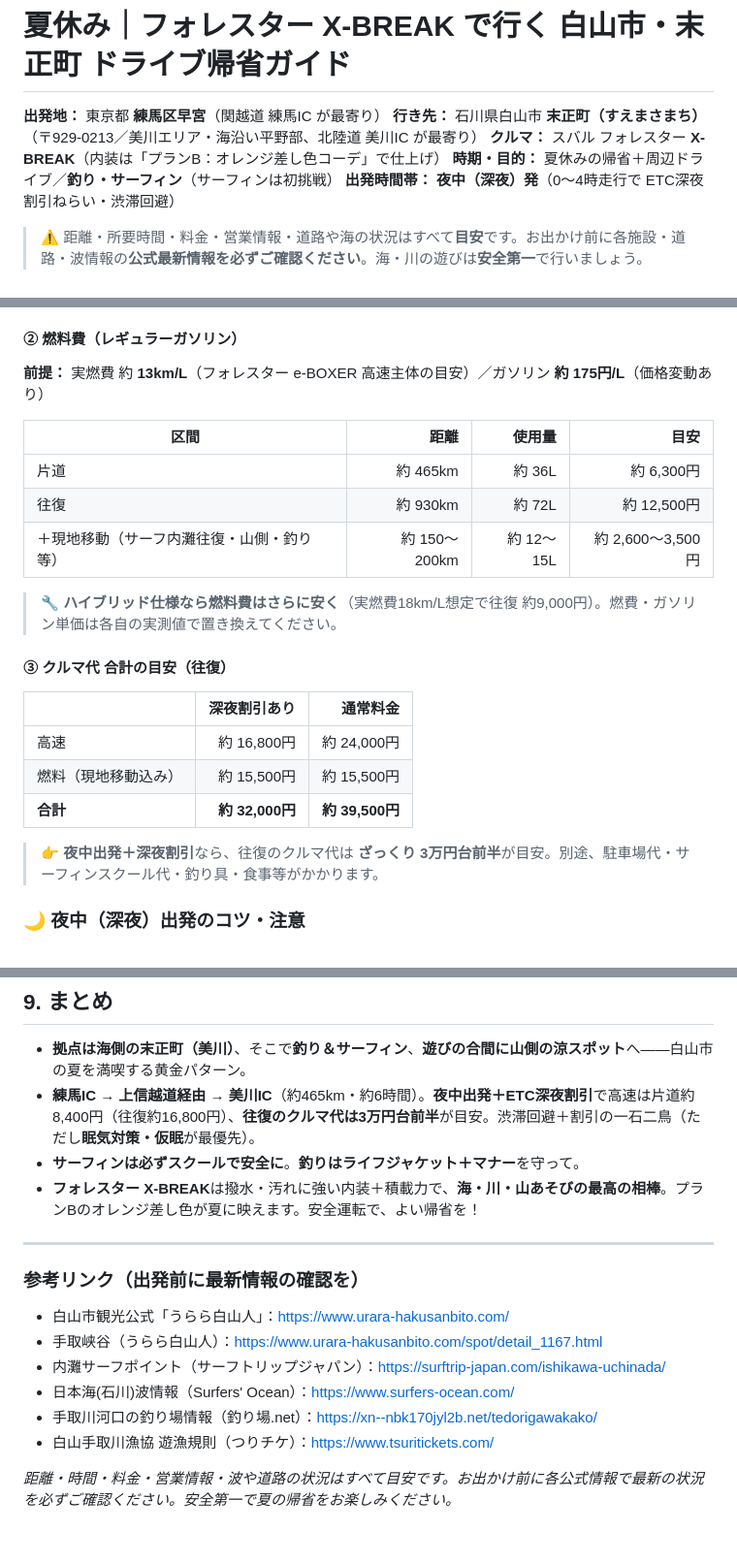
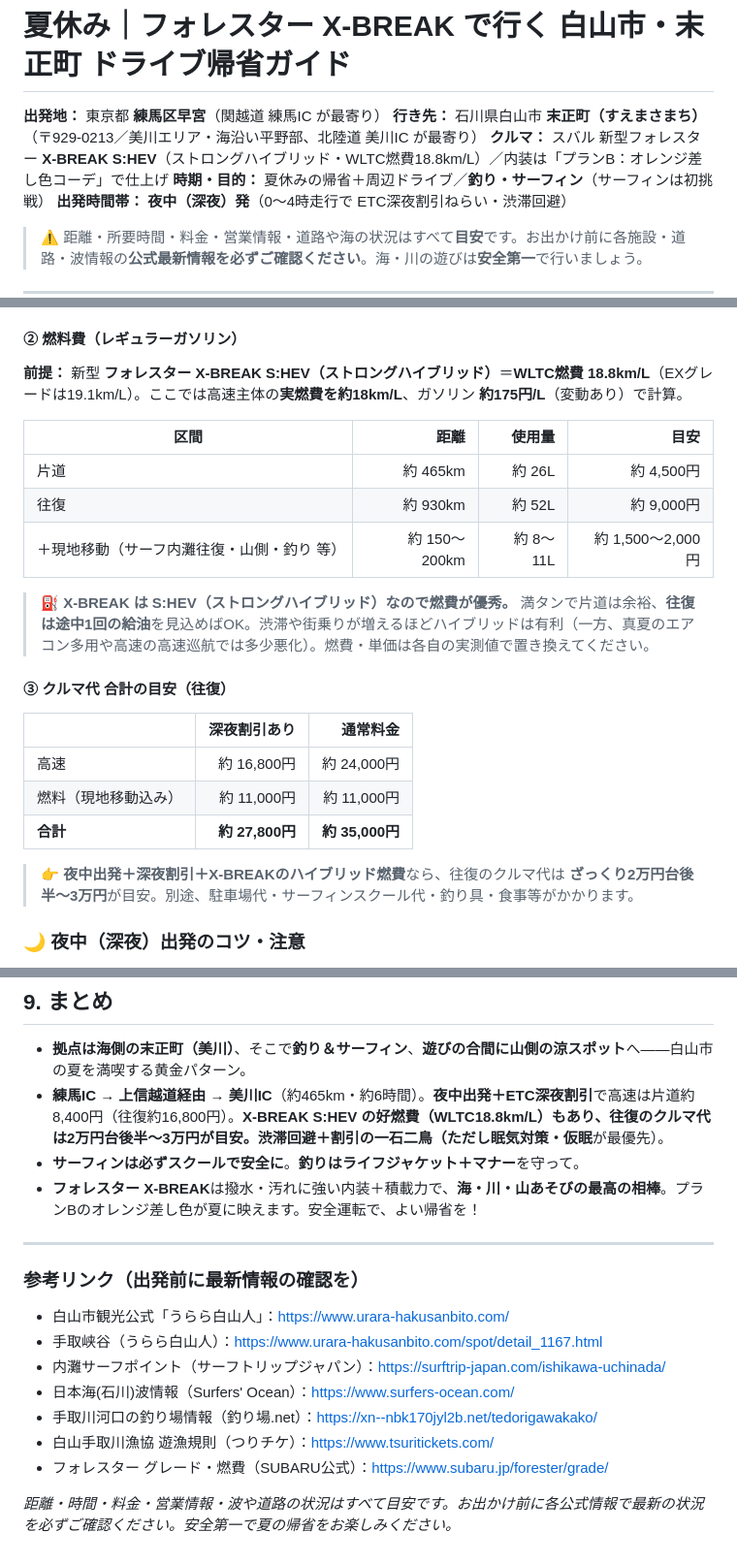
Before and after one commit to contynet730-star/con30, a Markdown page: 夏休み_白山市末正町_フォレスターX-BREAK_ドライブ帰省ガイド.md, 3 parts joined by grey strips. Shown at 97% size. Rendered like a GitHub page.

Commit message:
燃料費概算を新型X-BREAK S:HEVの実燃費(WLTC18.8km/L)で再計算
- 車両を新型フォレスターX-BREAK S:HEV(ストロングハイブリッド)と明記
- 燃費前提を13km/L→実燃費18km/L(WLTC18.8km/L)に更新
- 燃料費: 往復約9,000円+現地移動で往復総額の目安を下方修正
- クルマ代合計を約27,800円(深夜割引)に更新
- SUBARU公式グレードページを参考リンクに追加

Co-Authored-By: Claude Opus 4.8 <noreply@anthropic.com>
Claude-Session: https://claude.ai/code/session_01DZQ69jjBrKpRVdsR68QkUp

```diff
--- a/夏休み_白山市末正町_フォレスターX-BREAK_ドライブ帰省ガイド.md
+++ b/夏休み_白山市末正町_フォレスターX-BREAK_ドライブ帰省ガイド.md
@@ -2,7 +2,7 @@
 
 **出発地：** 東京都 **練馬区早宮**（関越道 練馬IC が最寄り）
 **行き先：** 石川県白山市 **末正町（すえまさまち）**（〒929-0213／美川エリア・海沿い平野部、北陸道 美川IC が最寄り）
-**クルマ：** スバル フォレスター **X-BREAK**（内装は「プランB：オレンジ差し色コーデ」で仕上げ）
+**クルマ：** スバル 新型フォレスター **X-BREAK S:HEV**（ストロングハイブリッド・WLTC燃費18.8km/L）／内装は「プランB：オレンジ差し色コーデ」で仕上げ
 **時期・目的：** 夏休みの帰省＋周辺ドライブ／**釣り・サーフィン**（サーフィンは初挑戦）
 **出発時間帯：** **夜中（深夜）発**（0〜4時走行で ETC深夜割引ねらい・渋滞回避）
 
@@ -57,24 +57,24 @@
 > ※ 深夜割引は**制度見直しの動き**があり、適用条件（対象時間・割引の計算方法）が変わる場合があります。**最新のNEXCO情報を要確認**。
 
 #### ② 燃料費（レギュラーガソリン）
-**前提：** 実燃費 約 **13km/L**（フォレスター e-BOXER 高速主体の目安）／ガソリン **約 175円/L**（価格変動あり）
+**前提：** 新型 **フォレスター X-BREAK S:HEV（ストロングハイブリッド）**＝**WLTC燃費 18.8km/L**（EXグレードは19.1km/L）。ここでは高速主体の**実燃費を約18km/L**、ガソリン **約175円/L**（変動あり）で計算。
 
 | 区間 | 距離 | 使用量 | 目安 |
 |---|---:|---:|---:|
-| 片道 | 約 465km | 約 36L | 約 6,300円 |
-| 往復 | 約 930km | 約 72L | 約 12,500円 |
-| ＋現地移動（サーフ内灘往復・山側・釣り 等） | 約 150〜200km | 約 12〜15L | 約 2,600〜3,500円 |
+| 片道 | 約 465km | 約 26L | 約 4,500円 |
+| 往復 | 約 930km | 約 52L | 約 9,000円 |
+| ＋現地移動（サーフ内灘往復・山側・釣り 等） | 約 150〜200km | 約 8〜11L | 約 1,500〜2,000円 |
 
-> 🔧 **ハイブリッド仕様なら燃料費はさらに安く**（実燃費18km/L想定で往復 約9,000円）。燃費・ガソリン単価は各自の実測値で置き換えてください。
+> ⛽ **X-BREAK は S:HEV（ストロングハイブリッド）なので燃費が優秀。** 満タンで片道は余裕、**往復は途中1回の給油**を見込めばOK。渋滞や街乗りが増えるほどハイブリッドは有利（一方、真夏のエアコン多用や高速の高速巡航では多少悪化）。燃費・単価は各自の実測値で置き換えてください。
 
 #### ③ クルマ代 合計の目安（往復）
 | | 深夜割引あり | 通常料金 |
 |---|---:|---:|
 | 高速 | 約 16,800円 | 約 24,000円 |
-| 燃料（現地移動込み） | 約 15,500円 | 約 15,500円 |
-| **合計** | **約 32,000円** | **約 39,500円** |
+| 燃料（現地移動込み） | 約 11,000円 | 約 11,000円 |
+| **合計** | **約 27,800円** | **約 35,000円** |
 
-> 👉 **夜中出発＋深夜割引**なら、往復のクルマ代は **ざっくり 3万円台前半**が目安。別途、駐車場代・サーフィンスクール代・釣り具・食事等がかかります。
+> 👉 **夜中出発＋深夜割引＋X-BREAKのハイブリッド燃費**なら、往復のクルマ代は **ざっくり2万円台後半〜3万円**が目安。別途、駐車場代・サーフィンスクール代・釣り具・食事等がかかります。
 
 ### 🌙 夜中（深夜）出発のコツ・注意
 - ✅ **メリット**：お盆の**渋滞を回避**しやすい＋**ETC深夜割引**が効く。
@@ -189,7 +189,7 @@
 ## 9. まとめ
 
 - **拠点は海側の末正町（美川）**、そこで**釣り＆サーフィン**、**遊びの合間に山側の涼スポット**へ——白山市の夏を満喫する黄金パターン。
-- **練馬IC → 上信越道経由 → 美川IC**（約465km・約6時間）。**夜中出発＋ETC深夜割引**で高速は片道約8,400円（往復約16,800円）、**往復のクルマ代は3万円台前半**が目安。渋滞回避＋割引の一石二鳥（ただし**眠気対策・仮眠**が最優先）。
+- **練馬IC → 上信越道経由 → 美川IC**（約465km・約6時間）。**夜中出発＋ETC深夜割引**で高速は片道約8,400円（往復約16,800円）。**X-BREAK S:HEV の好燃費（WLTC18.8km/L）**もあり、**往復のクルマ代は2万円台後半〜3万円**が目安。渋滞回避＋割引の一石二鳥（ただし**眠気対策・仮眠**が最優先）。
 - **サーフィンは必ずスクールで安全に**。**釣りはライフジャケット＋マナー**を守って。
 - **フォレスター X-BREAK**は撥水・汚れに強い内装＋積載力で、**海・川・山あそびの最高の相棒**。プランBのオレンジ差し色が夏に映えます。安全運転で、よい帰省を！
 
@@ -202,5 +202,6 @@
 - 日本海(石川)波情報（Surfers' Ocean）：https://www.surfers-ocean.com/
 - 手取川河口の釣り場情報（釣り場.net）：https://xn--nbk170jyl2b.net/tedorigawakako/
 - 白山手取川漁協 遊漁規則（つりチケ）：https://www.tsuritickets.com/
+- フォレスター グレード・燃費（SUBARU公式）：https://www.subaru.jp/forester/grade/
 
 *距離・時間・料金・営業情報・波や道路の状況はすべて目安です。お出かけ前に各公式情報で最新の状況を必ずご確認ください。安全第一で夏の帰省をお楽しみください。*
```
